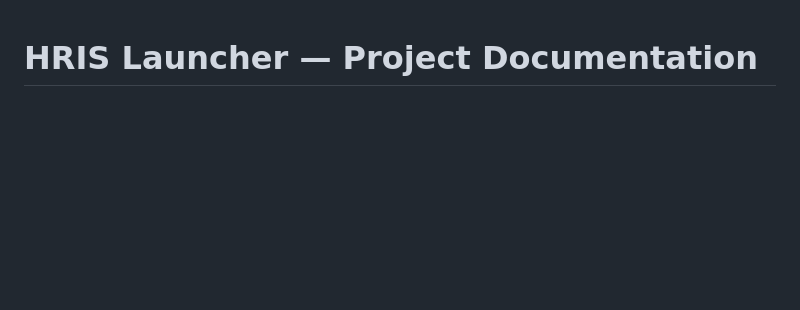
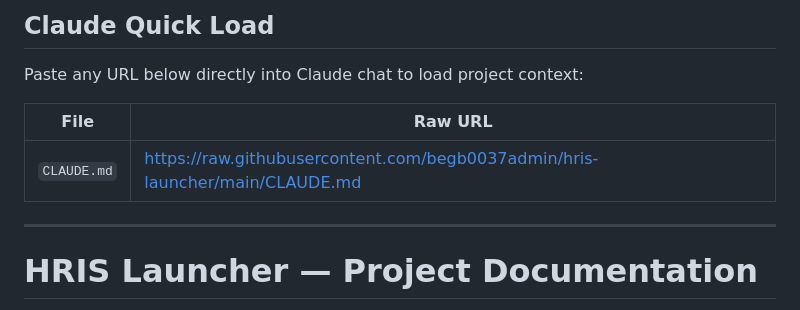
Before and after one commit to begb0037admin/hris-launcher, a Markdown page: README.md, the part around the change. Rendered like a GitHub page; blank space fills up the shorter version.

Commit message:
docs: add Claude Quick Load section to README

```diff
--- a/README.md
+++ b/README.md
@@ -1,3 +1,13 @@
+## Claude Quick Load
+
+Paste any URL below directly into Claude chat to load project context:
+
+| File | Raw URL |
+|---|---|
+| `CLAUDE.md` | https://raw.githubusercontent.com/begb0037admin/hris-launcher/main/CLAUDE.md |
+
+---
+
 # HRIS Launcher — Project Documentation
 
 **Last updated:** June 2026 · **Owner:** Kevin Lelitte (begb0037) · **Purpose:** Central launch pad for University of Oxford HRIS Support Centre — provides single-click access to all production and non-production HRIS environments, support tools, and service catalogues. Served free via GitHub Pages.
```
